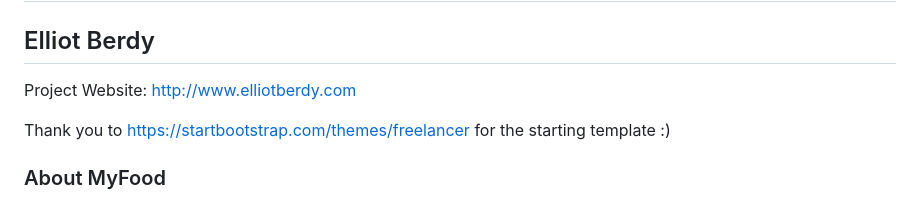
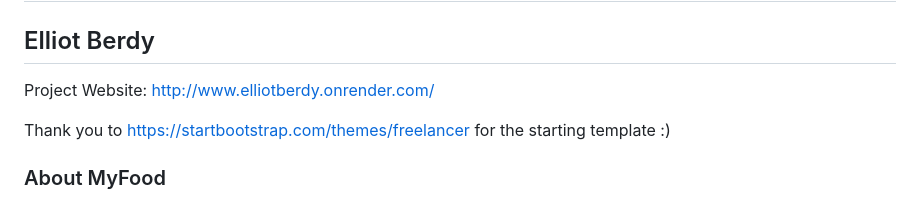
Before and after one commit to elliotberdy/myfood, a Markdown page: README.md, the part around the change. Drawn GitHub-style.

```diff
--- a/README.md
+++ b/README.md
@@ -2,7 +2,7 @@
 
 ## Elliot Berdy
 
-Project Website: [http://www.elliotberdy.com ](https://elliotberdy.onrender.com/)
+Project Website: [http://www.elliotberdy.onrender.com/ ](https://elliotberdy.onrender.com/)
 
 Thank you to https://startbootstrap.com/themes/freelancer for the starting template :)
 
```
